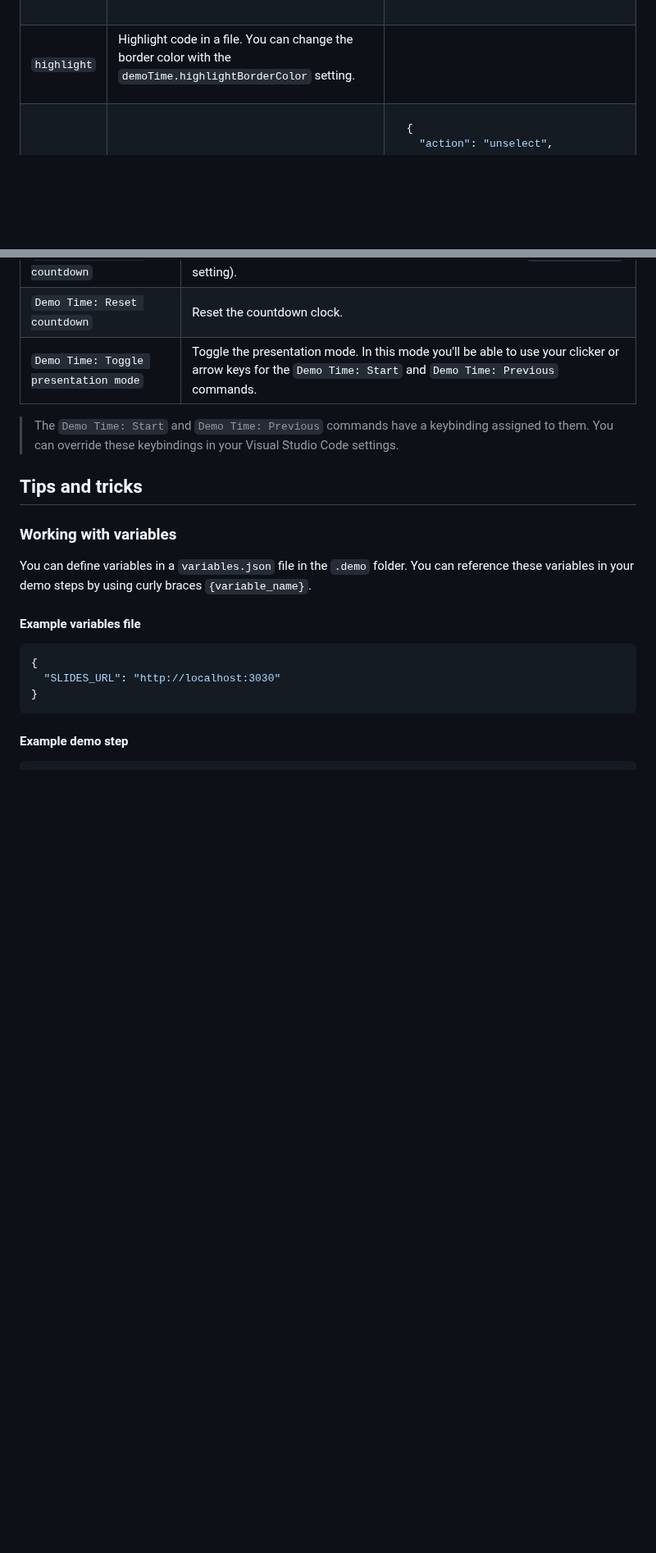
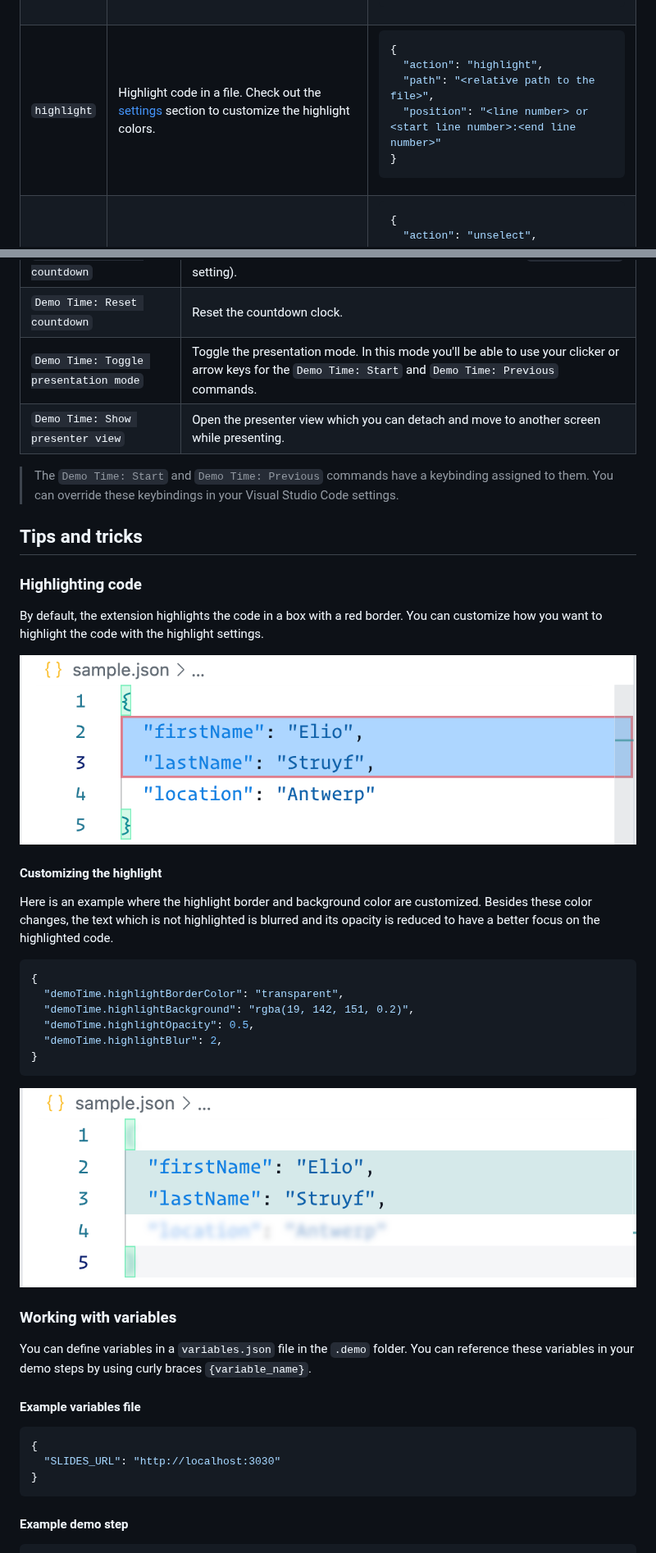
Before and after one commit to estruyf/vscode-demo-time, a Markdown page: README.md, 2 parts joined by grey strips. Shown at 82% size. Drawn GitHub-style; pictures changed too: assets/highlight-custom.png (added), assets/highlight-default.png (added); blank space fills up the shorter version.

````diff
--- a/README.md
+++ b/README.md
@@ -215,9 +217,7 @@ You can also add "icons" to your demo steps to make them more recognizable. You
       <code>highlight</code>
     </td>
     <td>
-      Highlight code in a file. You can change the border color with the
-
-`demoTime.highlightBorderColor` setting.
+      Highlight code in a file. Check out the <a href="#settings" title="settings">settings</a> section to customize the highlight colors.
     </td>
     <td>
 
@@ -548,12 +548,34 @@ In the `insert_and_highlight.json` file, you can define the steps you want to ex
 | `Demo Time: Start countdown` | Start the countdown clock (you need to define the time in the `demoTime.timer` setting). |
 | `Demo Time: Reset countdown` | Reset the countdown clock. |
 | `Demo Time: Toggle presentation mode` | Toggle the presentation mode. In this mode you'll be able to use your clicker or arrow keys for the `Demo Time: Start` and `Demo Time: Previous` commands. |
+| `Demo Time: Show presenter view` | Open the presenter view which you can detach and move to another screen while presenting. |
 
 > The `Demo Time: Start` and `Demo Time: Previous` commands have a keybinding assigned to them.
 > You can override these keybindings in your Visual Studio Code settings.
 
 
 ## Tips and tricks
+
+### Highlighting code
+
+By default, the extension highlights the code in a box with a red border. You can customize how you want to highlight the code with the highlight settings.
+
+![Default highlighting](./assets/highlight-default.png)
+
+#### Customizing the highlight
+
+Here is an example where the highlight border and background color are customized. Besides these color changes, the text which is not highlighted is blurred and its opacity is reduced to have a better focus on the highlighted code.
+
+```json
+{
+  "demoTime.highlightBorderColor": "transparent",
+  "demoTime.highlightBackground": "rgba(19, 142, 151, 0.2)",
+  "demoTime.highlightOpacity": 0.5,
+  "demoTime.highlightBlur": 2,
+}
+```
+
+![Customized highlighting](./assets/highlight-custom.png)
 
 ### Working with variables
 
````
Also changed, not shown: other parts of README.md (+16 -2 lines), assets/presenter-view.png (added), 4 other files.
